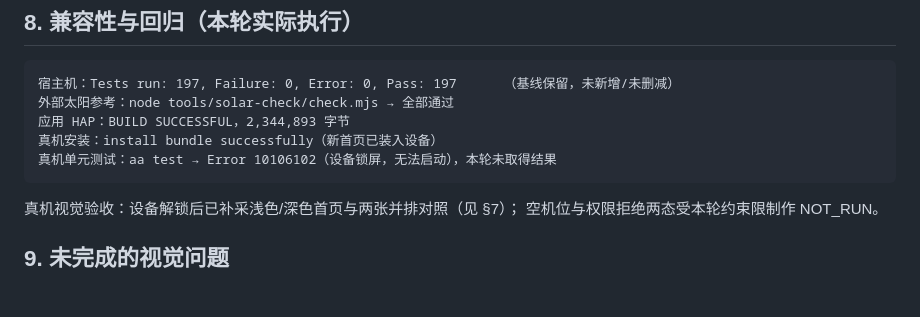
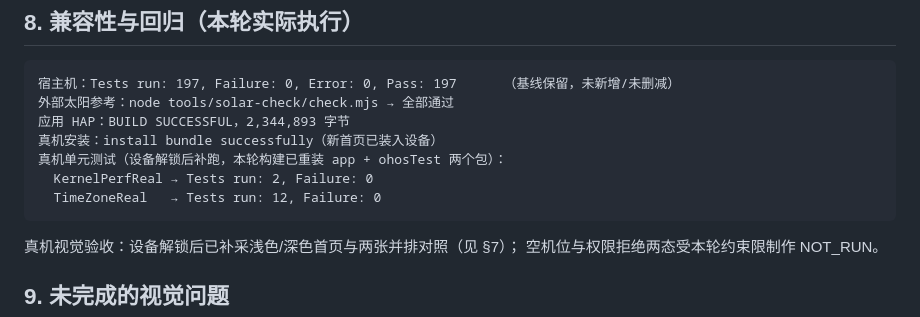
Before and after one commit to hhyxx1/LightBearing, a Markdown page: docs/design/UI1B_VISUAL_IMPLEMENTATION.md, the part around the change. Drawn GitHub-style; blank space fills up the shorter version.

Commit message:
docs(ui1b): 补记设备解锁后的两套真机用例结果
- 本轮构建重装 app + ohosTest 后执行：KernelPerfReal 2/2、TimeZoneReal 12/12
- 替换此前「设备锁屏未取得结果」的记录，避免把未执行写成通过

Co-Authored-By: AtomCode (deepseek-flash) <noreply@atomgit.com>

````diff
--- a/docs/design/UI1B_VISUAL_IMPLEMENTATION.md
+++ b/docs/design/UI1B_VISUAL_IMPLEMENTATION.md
@@ -99,7 +99,9 @@
 外部太阳参考：node tools/solar-check/check.mjs → 全部通过
 应用 HAP：BUILD SUCCESSFUL，2,344,893 字节
 真机安装：install bundle successfully（新首页已装入设备）
-真机单元测试：aa test → Error 10106102（设备锁屏，无法启动），本轮未取得结果
+真机单元测试（设备解锁后补跑，本轮构建已重装 app + ohosTest 两个包）：
+  KernelPerfReal → Tests run: 2, Failure: 0
+  TimeZoneReal   → Tests run: 12, Failure: 0
 ```
 
 真机视觉验收：设备解锁后已补采浅色/深色首页与两张并排对照（见 §7）；
````
